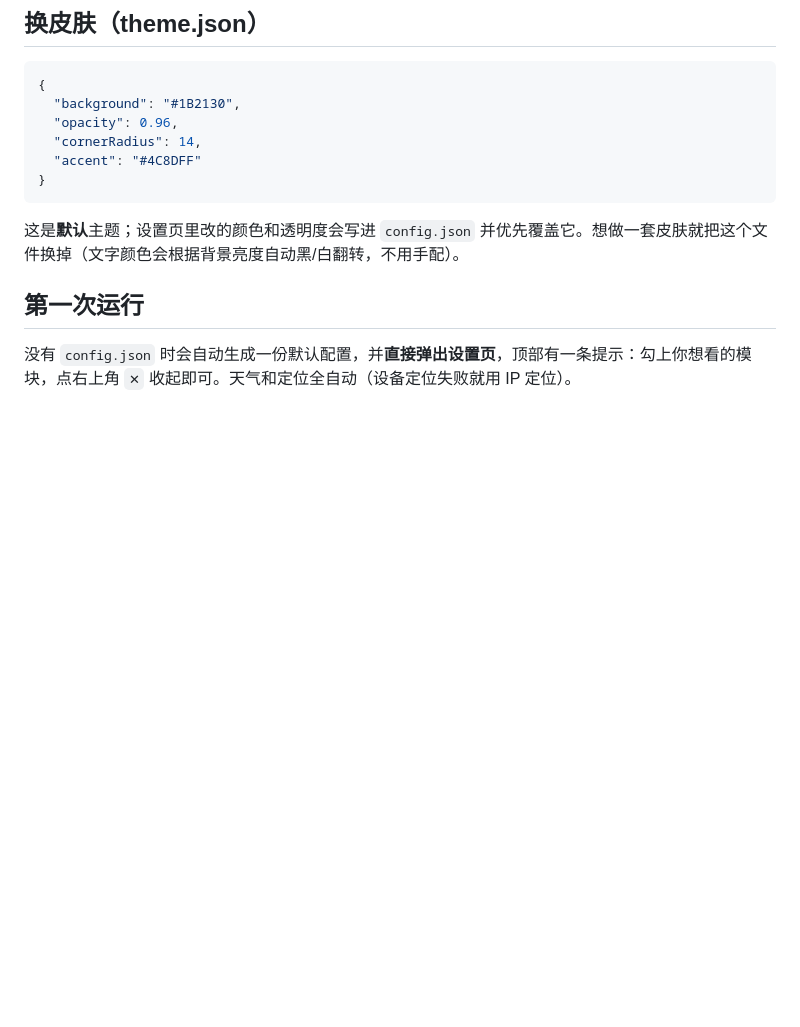
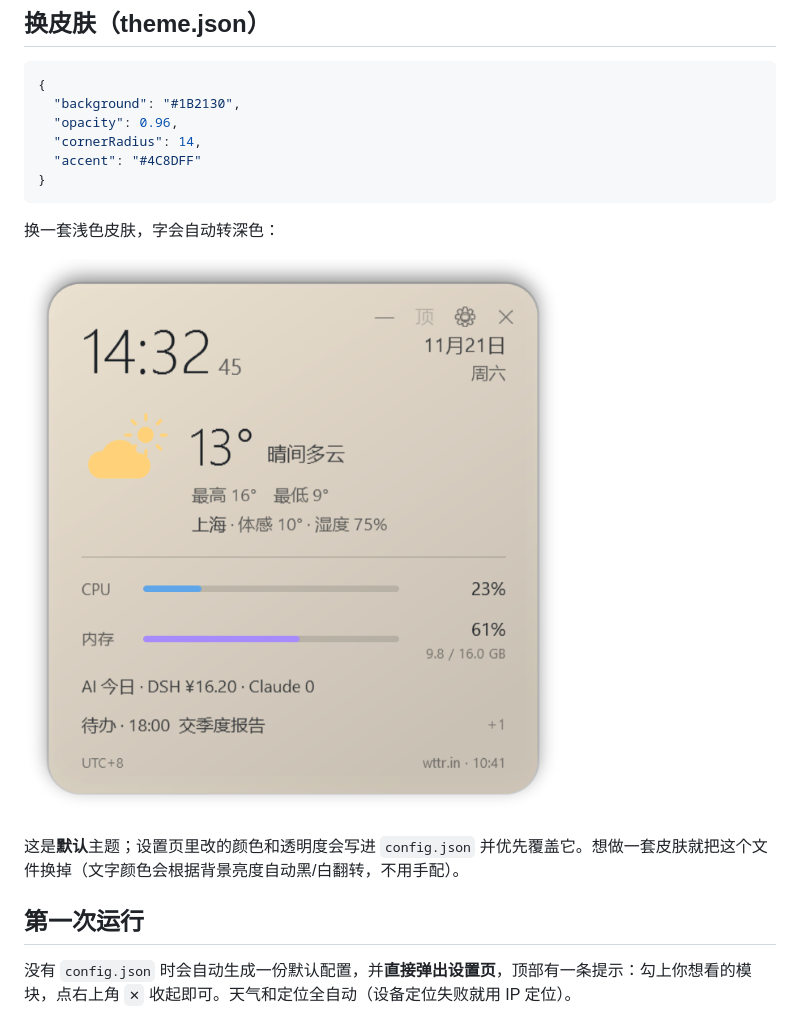
Before and after one commit to moshujiqiao39/desktop-widget, a Markdown page: README.md, the part around the change. Rendered like a GitHub page; pictures changed too: preview-light.png (added); blank space fills up the shorter version.

Commit message:
docs: 补一张浅色主题渲染图（文字自动转深色）；-Preview 支持 WIDGET_PREVIEW_BG

````diff
--- a/README.md
+++ b/README.md
@@ -224,6 +224,10 @@
 }
 ```
 
+换一套浅色皮肤，字会自动转深色：
+
+![浅色主题](preview-light.png)
+
 这是**默认**主题；设置页里改的颜色和透明度会写进 `config.json` 并优先覆盖它。想做一套皮肤就把这个文件换掉（文字颜色会根据背景亮度自动黑/白翻转，不用手配）。
 
 ## 第一次运行
````
Also changed, not shown: 1 other file.
